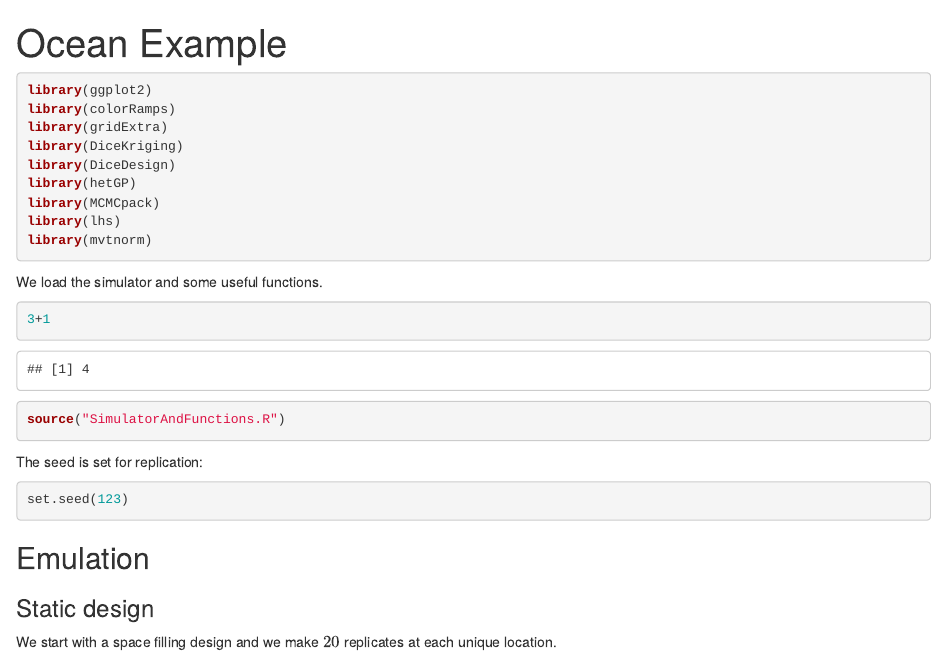
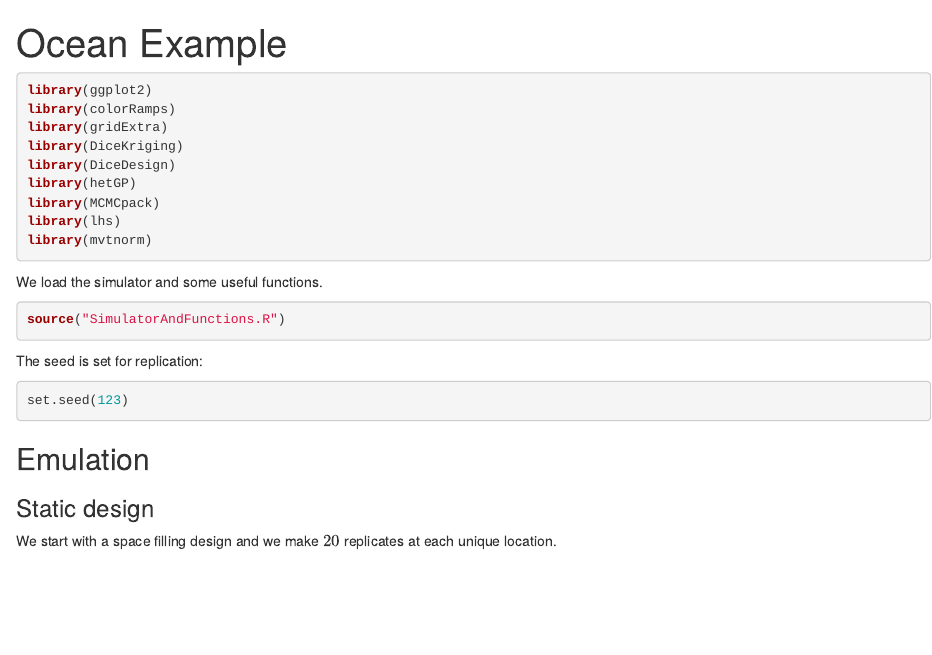
Before and after one commit to herbei/FK_Simulator, an R Markdown document (R/RMDreviewpaper/OceanExample.Rmd): the page in a window 1100 px wide, from its top. Rendered offline with R 4.5, knitr and Pandoc, with nearby package versions; some code elsewhere in the file could not run offline.

Commit message:
RMD file for review paper

````diff
--- a/R/RMDreviewpaper/OceanExample.Rmd
+++ b/R/RMDreviewpaper/OceanExample.Rmd
@@ -21,7 +21,6 @@ library(mvtnorm)
 
 We load the simulator and some useful functions.
 ```{r fksettings}
-3+1
 source("SimulatorAndFunctions.R")
 ```
 
````
